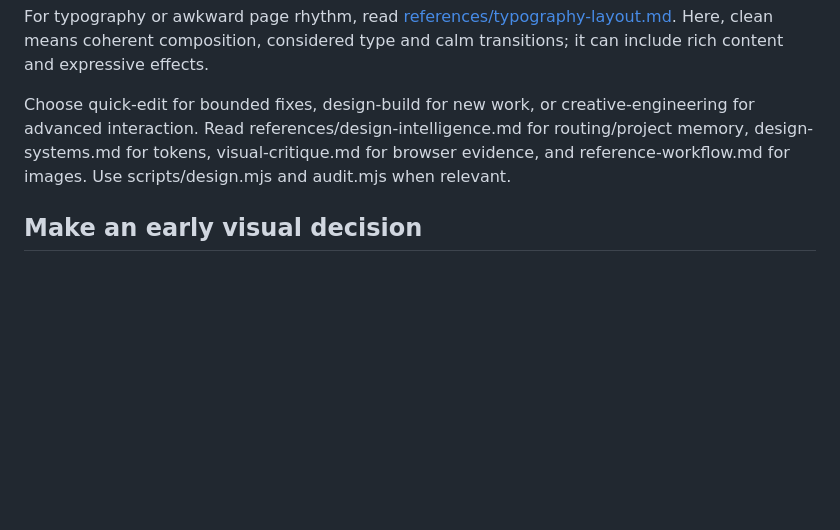
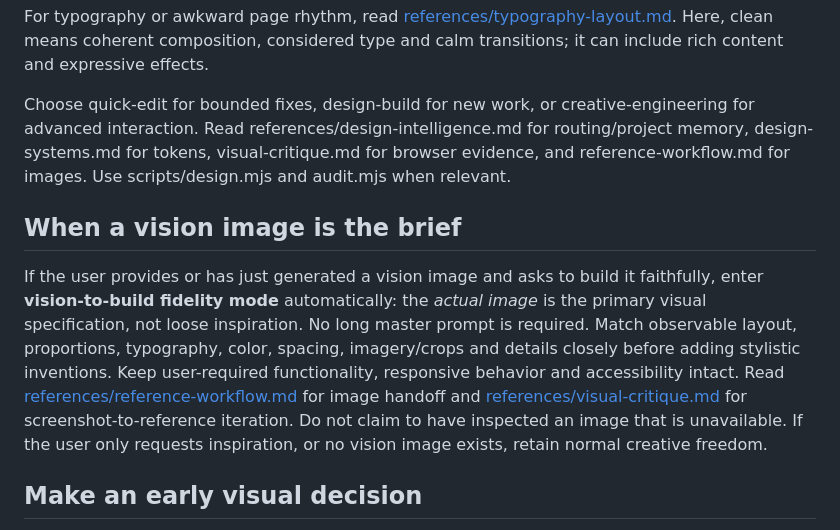
Before and after one commit to kryddlandet-maker/SuperBrain, a Markdown page: skills/superbrain/SKILL.md, the part around the change. Rendered like a GitHub page; blank space fills up the shorter version.

Commit message:
Document vision-image fidelity workflow in skills/superbrain/SKILL.md

```diff
--- a/skills/superbrain/SKILL.md
+++ b/skills/superbrain/SKILL.md
@@ -18,6 +18,10 @@ Read [references/architecture.md](references/architecture.md) for route design a
 For typography or awkward page rhythm, read [references/typography-layout.md](references/typography-layout.md). Here, clean means coherent composition, considered type and calm transitions; it can include rich content and expressive effects.
 
 Choose quick-edit for bounded fixes, design-build for new work, or creative-engineering for advanced interaction. Read references/design-intelligence.md for routing/project memory, design-systems.md for tokens, visual-critique.md for browser evidence, and reference-workflow.md for images. Use scripts/design.mjs and audit.mjs when relevant.
+
+## When a vision image is the brief
+
+If the user provides or has just generated a vision image and asks to build it faithfully, enter **vision-to-build fidelity mode** automatically: the *actual image* is the primary visual specification, not loose inspiration. No long master prompt is required. Match observable layout, proportions, typography, color, spacing, imagery/crops and details closely before adding stylistic inventions. Keep user-required functionality, responsive behavior and accessibility intact. Read [references/reference-workflow.md](references/reference-workflow.md) for image handoff and [references/visual-critique.md](references/visual-critique.md) for screenshot-to-reference iteration. Do not claim to have inspected an image that is unavailable. If the user only requests inspiration, or no vision image exists, retain normal creative freedom.
 
 ## Make an early visual decision
 
```
